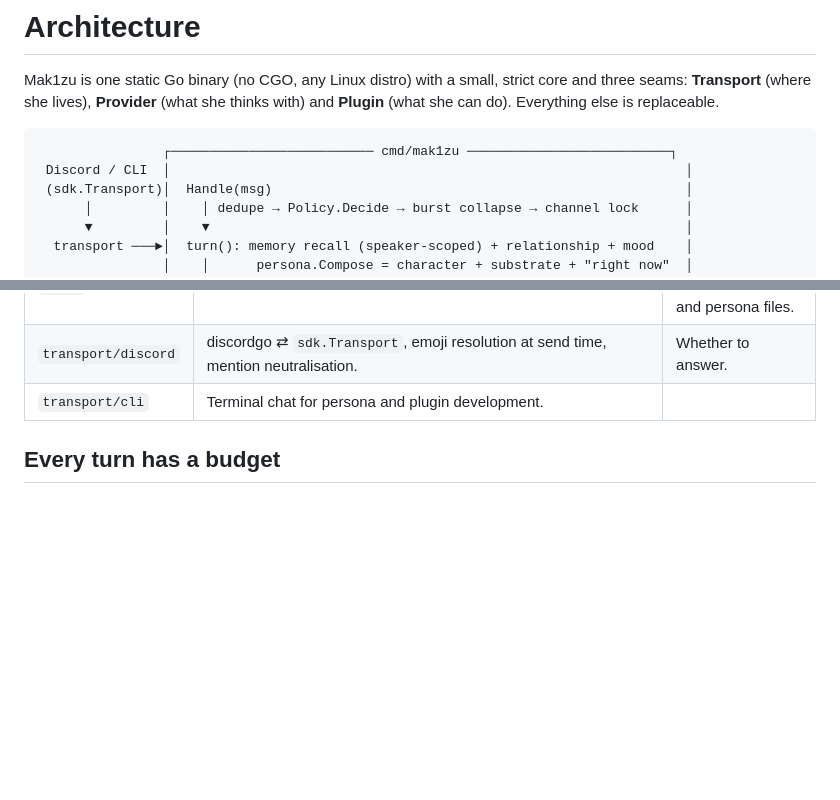
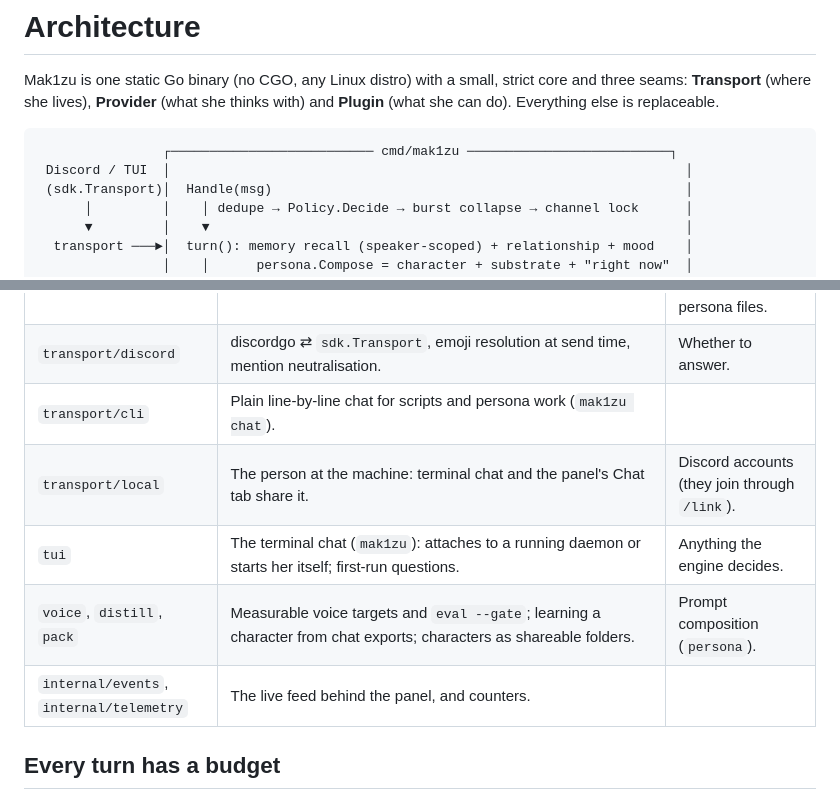
Before and after one commit to snowarch/mak1zu, a Markdown page: docs/ARCHITECTURE.md, 2 parts joined by grey strips. GitHub-like rendering; blank space fills up the shorter version.

````diff
--- a/docs/ARCHITECTURE.md
+++ b/docs/ARCHITECTURE.md
@@ -6,7 +6,7 @@ thinks with) and **Plugin** (what she can do). Everything else is replaceable.
 
 ```
                 ┌────────────────────────── cmd/mak1zu ──────────────────────────┐
- Discord / CLI  │                                                                  │
+ Discord / TUI  │                                                                  │
  (sdk.Transport)│  Handle(msg)                                                     │
       │         │    │ dedupe → Policy.Decide → burst collapse → channel lock      │
       ▼         │    ▼                                                             │
@@ -40,7 +40,11 @@ thinks with) and **Plugin** (what she can do). Everything else is replaceable.
 | `mcpclient` | MCP servers → `sdk.Tool` (allowlist per server, namespaced names, child env scrubbed of companion secrets). | Sandboxing the servers: they are your code, review them. |
 | `panel` | Embedded web UI, JSON API, CSRF/rebinding guards. | Persisting anything but config and persona files. |
 | `transport/discord` | discordgo ⇄ `sdk.Transport`, emoji resolution at send time, mention neutralisation. | Whether to answer. |
-| `transport/cli` | Terminal chat for persona and plugin development. | |
+| `transport/cli` | Plain line-by-line chat for scripts and persona work (`mak1zu chat`). | |
+| `transport/local` | The person at the machine: terminal chat and the panel's Chat tab share it. | Discord accounts (they join through `/link`). |
+| `tui` | The terminal chat (`mak1zu`): attaches to a running daemon or starts her itself; first-run questions. | Anything the engine decides. |
+| `voice`, `distill`, `pack` | Measurable voice targets and `eval --gate`; learning a character from chat exports; characters as shareable folders. | Prompt composition (`persona`). |
+| `internal/events`, `internal/telemetry` | The live feed behind the panel, and counters. | |
 
 ## Every turn has a budget
 
````
Also changed, not shown: docs/SETUP.md (+12 -1 lines).
